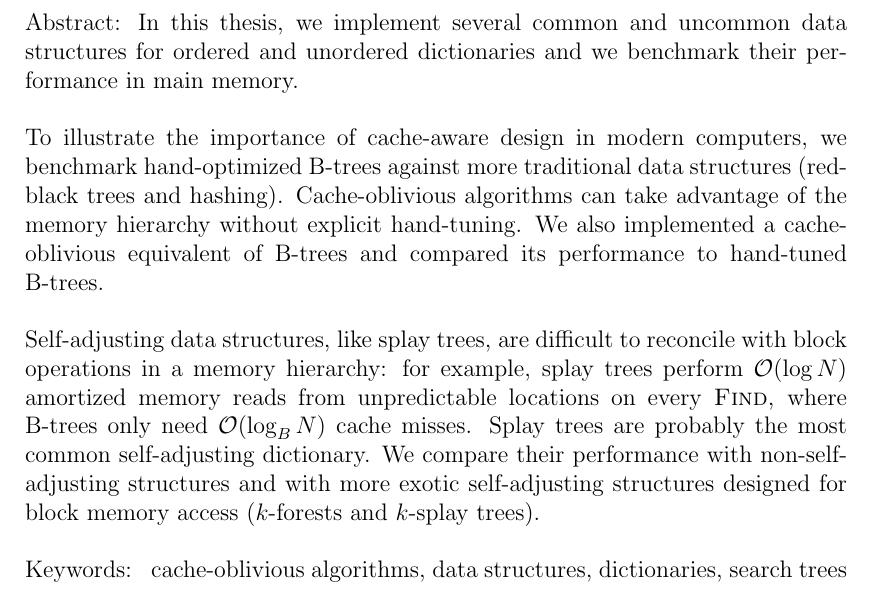
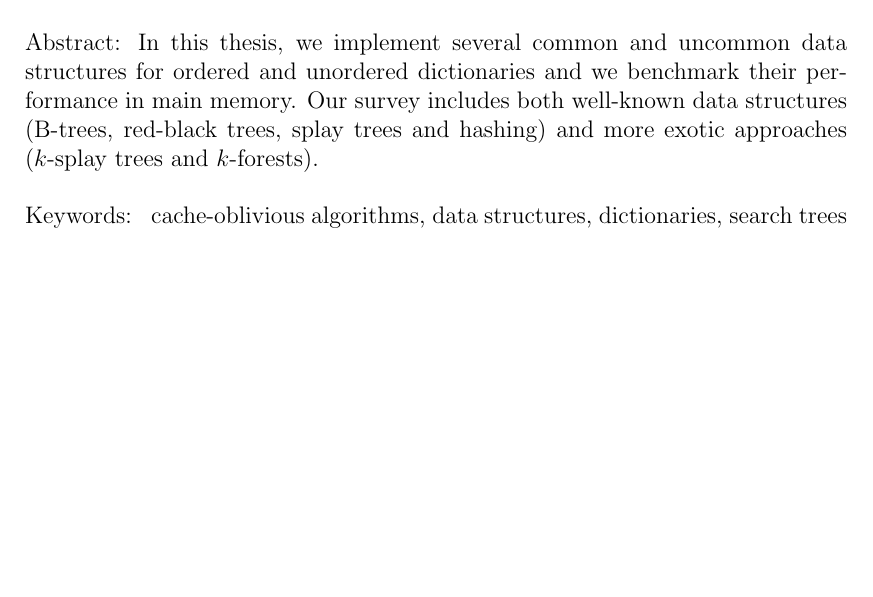
Before and after one commit to agentydragon/thesis, a LaTeX thesis (text/thesis.tex): part of page 3 of 72, cut so that both start at the same text, the shorter picture padded with empty space. Compiled offline with pdfLaTeX.

Commit message:
Cut off most of abstract

```diff
--- a/text/thesis.tex
+++ b/text/thesis.tex
@@ -108,25 +108,9 @@
 \def\Abstract{%
 	In this thesis, we implement several common and uncommon
 	data structures for ordered and unordered dictionaries and we benchmark
-	their performance in main memory.
-
-	To illustrate the importance of cache-aware design in modern computers,
-	we benchmark hand-optimized \mbox{B-trees} against more traditional data
-	structures (red-black trees and hashing).
-	Cache-oblivious algorithms can take advantage of the memory hierarchy
-	without explicit hand-tuning. We also implemented a cache-oblivious
-	equivalent of \mbox{B-trees} and compared its performance to hand-tuned
-	\mbox{B-trees}.
-
-	Self-adjusting data structures, like splay trees, are difficult to
-	reconcile with block operations in a memory hierarchy: for example,
-	splay trees perform $\O(\log N)$ amortized memory reads from
-	unpredictable locations on every \textsc{Find}, where \mbox{B-trees}
-	only need $\O(\log_B N)$ cache misses.
-	Splay trees are probably the most common self-adjusting dictionary.
-	We compare their performance with non-self-adjusting structures and
-	with more exotic self-adjusting structures designed for block memory
-	access ($k$-forests and $k$-splay trees).
+	their performance in main memory. Our survey includes both well-known
+	data structures (\mbox{B-trees}, red-black trees, splay trees and
+	hashing) and more exotic approaches ($k$-splay trees and $k$-forests).
 }
 
 % 3 to 5 keywords (recommended), each enclosed in curly braces
```
